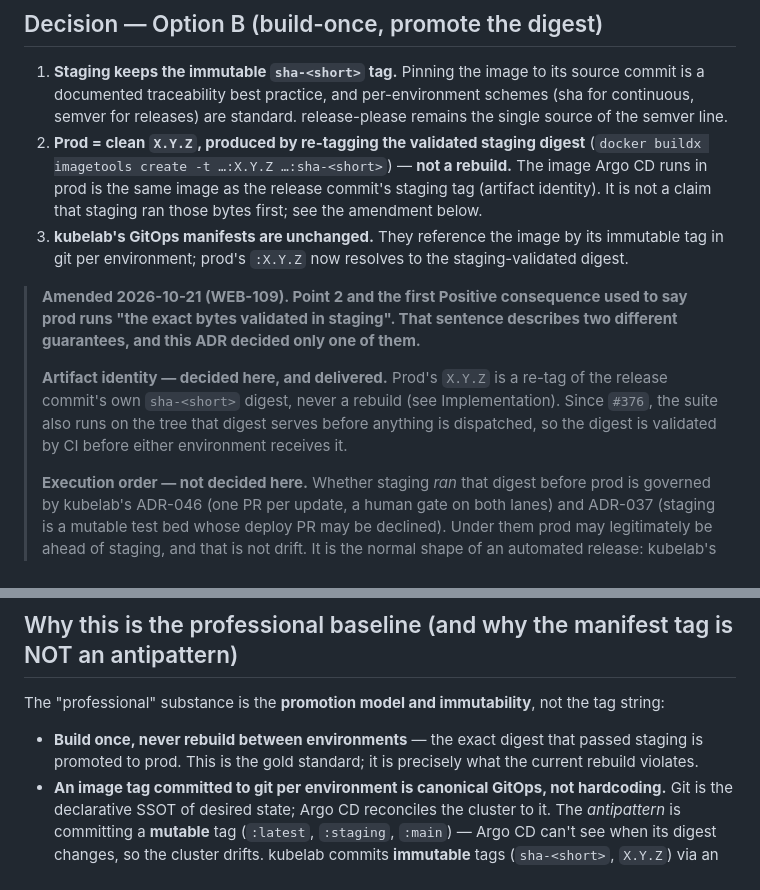
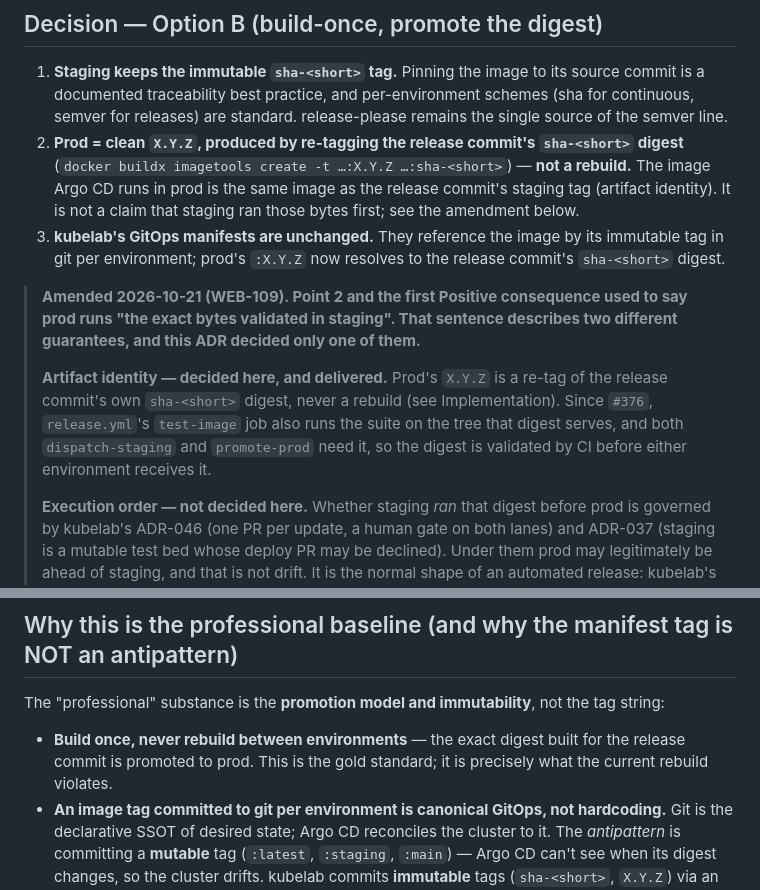
Before and after one commit to mlorentedev/web, a Markdown page: docs/adr/ADR-055-semver-everywhere-delivery.md, 2 parts joined by grey strips. Drawn GitHub-style.

Commit message:
docs(adr): align ADR-055's remaining staging-validated wording with identity
Point 2's heading, point 3 and the build-once bullet still read as staging
having run the digest. Name the release commit's sha digest instead, and
cite the test-image job that the CI-validation claim rests on.

```diff
--- a/docs/adr/ADR-055-semver-everywhere-delivery.md
+++ b/docs/adr/ADR-055-semver-everywhere-delivery.md
@@ -43,14 +43,14 @@ run in staging as those exact bytes. Prod ships something staging never validate
    source commit is a documented traceability best practice, and per-environment
    schemes (sha for continuous, semver for releases) are standard. release-please
    remains the single source of the semver line.
-2. **Prod = clean `X.Y.Z`, produced by re-tagging the validated staging digest**
+2. **Prod = clean `X.Y.Z`, produced by re-tagging the release commit's `sha-<short>` digest**
    (`docker buildx imagetools create -t …:X.Y.Z …:sha-<short>`) — **not a
    rebuild.** The image Argo CD runs in prod is the same image as the release
    commit's staging tag (artifact identity). It is not a claim that staging ran
    those bytes first; see the amendment below.
 3. **kubelab's GitOps manifests are unchanged.** They reference the image by its
    immutable tag in git per environment; prod's `:X.Y.Z` now resolves to the
-   staging-validated digest.
+   release commit's `sha-<short>` digest.
 
 > **Amended 2026-10-21 (WEB-109). Point 2 and the first Positive consequence
 > used to say prod runs "the exact bytes validated in staging". That sentence
@@ -58,9 +58,10 @@ run in staging as those exact bytes. Prod ships something staging never validate
 >
 > **Artifact identity — decided here, and delivered.** Prod's `X.Y.Z` is a
 > re-tag of the release commit's own `sha-<short>` digest, never a rebuild (see
-> Implementation). Since `#376`, the suite also runs on the tree that digest
-> serves before anything is dispatched, so the digest is validated by CI before
-> either environment receives it.
+> Implementation). Since `#376`, `release.yml`'s `test-image` job also runs the
+> suite on the tree that digest serves, and both `dispatch-staging` and
+> `promote-prod` need it, so the digest is validated by CI before either
+> environment receives it.
 >
 > **Execution order — not decided here.** Whether staging *ran* that digest
 > before prod is governed by kubelab's ADR-046 (one PR per update, a human gate
@@ -94,8 +95,8 @@ run in staging as those exact bytes. Prod ships something staging never validate
 The "professional" substance is the **promotion model and immutability**, not the
 tag string:
 
-- **Build once, never rebuild between environments** — the exact digest that
-  passed staging is promoted to prod. This is the gold standard; it is precisely
+- **Build once, never rebuild between environments** — the exact digest built
+  for the release commit is promoted to prod. This is the gold standard; it is precisely
   what the current rebuild violates.
 - **An image tag committed to git per environment is canonical GitOps, not
   hardcoding.** Git is the declarative SSOT of desired state; Argo CD reconciles
```
